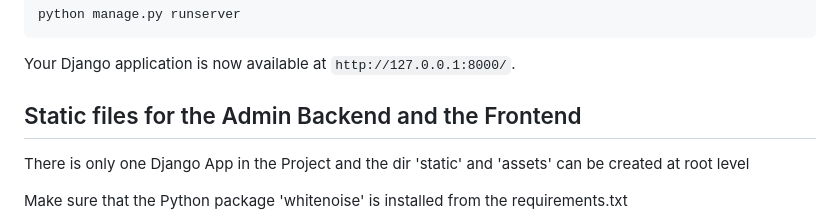
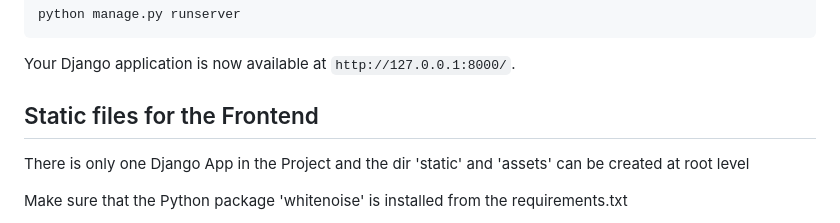
Before and after one commit to persteenolsen/django-starter-one, a Markdown page: README.md, the part around the change. Drawn GitHub-style.

````diff
--- a/README.md
+++ b/README.md
@@ -110,7 +110,7 @@ python manage.py runserver
 ```
 Your Django application is now available at `http://127.0.0.1:8000/`.
 
-## Static files for the Admin Backend and the Frontend
+## Static files for the Frontend
 
 There is only one Django App in the Project and the dir 'static' and 'assets' can be created at root level
 
````
